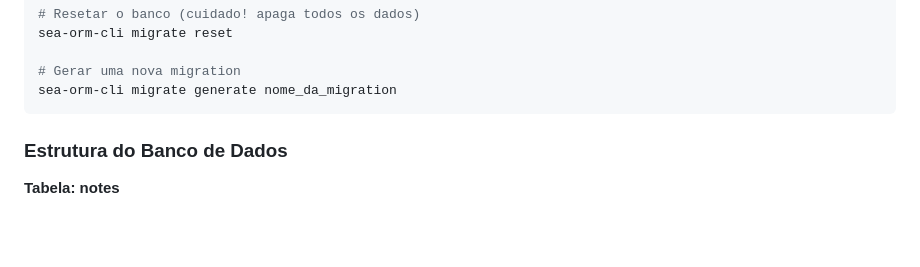
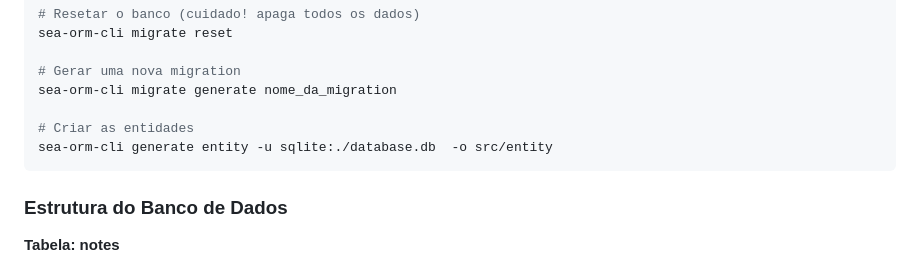
Before and after one commit to AgendaRust/Agenda, a Markdown page: README.md, the part around the change. Rendered like a GitHub page; blank space fills up the shorter version.

Commit message:
✨ feat(docs): adicionar instruções para criar entidades no README

````diff
--- a/README.md
+++ b/README.md
@@ -192,6 +192,9 @@ sea-orm-cli migrate reset
 
 # Gerar uma nova migration
 sea-orm-cli migrate generate nome_da_migration
+
+# Criar as entidades
+sea-orm-cli generate entity -u sqlite:./database.db  -o src/entity
 ```
 
 ### Estrutura do Banco de Dados
````
